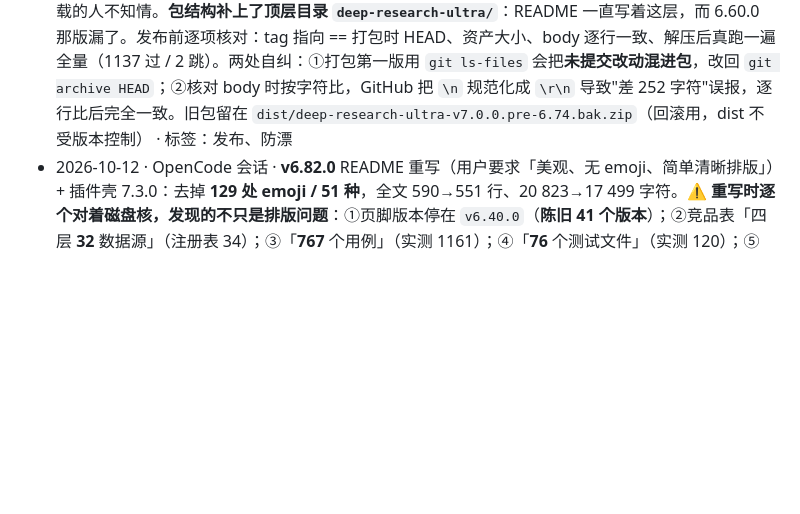
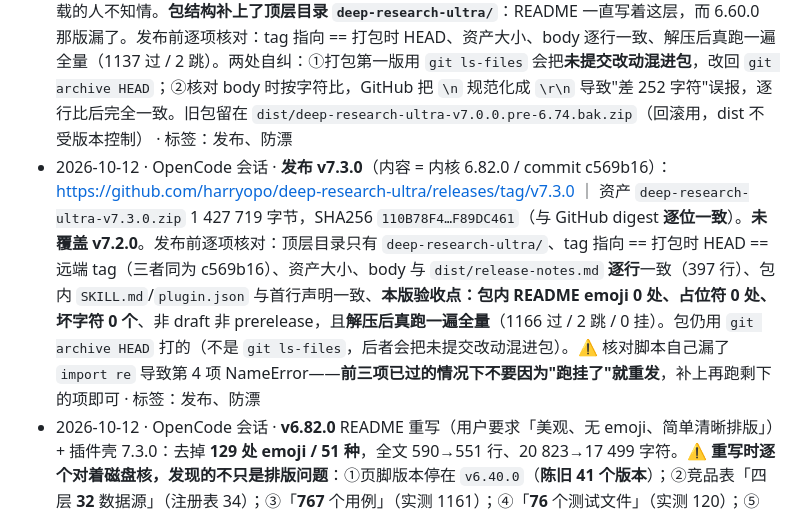
Before and after one commit to harryopo/deep-research-ultra, a Markdown page: .ai/HANDOFF.md, the part around the change. Drawn GitHub-style; blank space fills up the shorter version.

Commit message:
docs(handoff): 记录 v7.3.0 发布结果（不升版本号，tag 应指向发布内容）

```diff
--- a/.ai/HANDOFF.md
+++ b/.ai/HANDOFF.md
@@ -129,6 +129,7 @@
 
 ## 10. 版本记录
 - 2026-10-11 · OpenCode 会话 · **发布 v7.1.0**（内容 = 内核 6.75.0 / commit 99ec551）：https://github.com/harryopo/deep-research-ultra/releases/tag/v7.1.0 ｜ 资产 `deep-research-ultra-v7.1.0.zip` 1 377 566 字节，SHA256 `F9BCD9F8…FF0CA92`（与 GitHub 返回的 digest 逐位一致）。**未覆盖 v7.0.0**（它是 2026-09-23 发的，只被下载 1 次），而是发新版本——同名不同物会让已下载的人不知情。**包结构补上了顶层目录 `deep-research-ultra/`**：README 一直写着这层，而 6.60.0 那版漏了。发布前逐项核对：tag 指向 == 打包时 HEAD、资产大小、body 逐行一致、解压后真跑一遍全量（1137 过 / 2 跳）。两处自纠：①打包第一版用 `git ls-files` 会把**未提交改动混进包**，改回 `git archive HEAD`；②核对 body 时按字符比，GitHub 把 `\n` 规范化成 `\r\n` 导致"差 252 字符"误报，逐行比后完全一致。旧包留在 `dist/deep-research-ultra-v7.0.0.pre-6.74.bak.zip`（回滚用，dist 不受版本控制） · 标签：发布、防漂
+- 2026-10-12 · OpenCode 会话 · **发布 v7.3.0**（内容 = 内核 6.82.0 / commit c569b16）：https://github.com/harryopo/deep-research-ultra/releases/tag/v7.3.0 ｜ 资产 `deep-research-ultra-v7.3.0.zip` 1 427 719 字节，SHA256 `110B78F4…F89DC461`（与 GitHub digest **逐位一致**）。**未覆盖 v7.2.0**。发布前逐项核对：顶层目录只有 `deep-research-ultra/`、tag 指向 == 打包时 HEAD == 远端 tag（三者同为 c569b16）、资产大小、body 与 `dist/release-notes.md` **逐行**一致（397 行）、包内 `SKILL.md`/`plugin.json` 与首行声明一致、**本版验收点：包内 README emoji 0 处、占位符 0 处、坏字符 0 个**、非 draft 非 prerelease，且**解压后真跑一遍全量**（1166 过 / 2 跳 / 0 挂）。包仍用 `git archive HEAD` 打的（不是 `git ls-files`，后者会把未提交改动混进包）。⚠️ 核对脚本自己漏了 `import re` 导致第 4 项 NameError——**前三项已过的情况下不要因为"跑挂了"就重发**，补上再跑剩下的项即可 · 标签：发布、防漂
 - 2026-10-12 · OpenCode 会话 · **v6.82.0** README 重写（用户要求「美观、无 emoji、简单清晰排版」）+ 插件壳 7.3.0：去掉 **129 处 emoji / 51 种**，全文 590→551 行、20 823→17 499 字符。⚠️ **重写时逐个对着磁盘核，发现的不只是排版问题**：①页脚版本停在 `v6.40.0`（**陈旧 41 个版本**）；②竞品表「四层 **32** 数据源」（注册表 34）；③「**767** 个用例」（实测 1161）；④「**76** 个测试文件」（实测 120）；⑤「**19** 份调研笔记」（`references/` 实际 5 份）；⑥**6 处 `YOUR_USERNAME` 占位符，全是死链**。这些数**一个都没有测试钉着**——`test_v6410_source_count_pin.py` 钉的是 `共 N 个数据源` 那句，钉不到写在别处的同义写法。已补 `test_v682_readme_facts.py`（7 项）把这一类钉住。结构改动：开头加「这个工具解决什么问题」并明说**判断留给 Lead、纪律交给机器**；数据源口径提到安装前独立成节，`--list`/`--probe`/`--probe --theme-query` 三层列成表；35 行特性表拆成机制表（每条带版本号）+ 能力清单；输出格式四节合并成一张表；删掉「给个 Star」那句（仓库页本来就有按钮）。⚠️ 写测试时踩了个**只有全量才复现**的坑：collect 子进程用相对路径 + `cwd=scripts`（`run_all_tests.py` 的调法），单跑绿而全量下红，且失败形态是 `re.search` 得 None 后抛 `TypeError`，**报错指不到真正原因（cwd）看着像随机失败**——与 v6.51「单跑任一套都是绿的，绿被两个测试根瓜分了」同类，已改绝对路径 + `sys.executable`。emoji 那条不是管审美：表格里 `✅`/`❌` **有歧义——同一列里 `✅` 到底是「有」还是「推荐」取决于看哪一列** · 收集数 1161→1168 · 标签：README、重写、去 emoji、修陈旧数字与死链
 - 2026-10-12 · OpenCode 会话 · **v6.81.0** 检索质量的**可见性**改造（不碰评分公式，因为量测把改公式的依据全否了）。起因：v6.79 实跑发现证据集混进 `L-FAME: …EEG Meditation Dataset`、`Bitstream-Corrupted Video Recovery`。我当场提的修法是"要求关键词与查询有实际交集"，**量测后发现一条都拦不住**——那两条噪声本来就有交集（`dataset`/`benchmark` 命中）；也不是阈值问题：L-FAME 的 relevance 64 分**排第 4/29**，高于真正切题的 MultiHop-RAG（58，第 5）与 CPRet（58，第 6），**排序本身就是错的**；「必须命中领域特征词」的规则只能剔 3 条里的 2 条（漏掉 L-FAME）。所以**不改公式**——手上只有 29 条里 3 条标注过的噪声，调权重就是猜，而本项目有 v6.70「是我的修法不如现状」的前车之鉴。改为露出现有信号：①`add_evidence` 增存 `relevance` + `relevance_capped`（以前只存 total，而 **total 不是 relevance 的代理**——实算同一批 29 条两张名次只有 1/29 重合，`Evaluation Methodology` 的 total 83.2 看着体面而 relevance 只有 30；capped 必须一起存，否则"评出来 0"与"压根没评"又混一起，正是 v6.63 修掉的那个区分）；②检索后打一行「📐 相关性分布」，**并明说"留下的里还有多少低于阈值"**——实跑那次 29 条落盘、17 条 relevance<50，控制台只说"丢弃 19 条"，对这 17 条一声不吭；③CSV/markdown 增列；④两条文档：查询词别堆泛词（并入 playbooks 新增 1.6 节，与原有"不要堆词"合为一处，不分写）、宿主无 Agent 工具时的降级（补上 §〇.1 只处理过"有工具但不 fork"的缺口）。顺带把 SKILL.md 的「检索词要按语料语言给」64 行搬进 `references/playbooks.md`——v6.64 的 1500 行护栏正好把 SKILL.md 顶到 1513，**护栏拦得对**，按它本来的意图搬而不抬线。⚠️ 两次自纠：①第一版只把新逻辑挂在新鲜检索那条路上，缓存命中分支直接 `return` 跳过（→ 越常用缓存越看不到，已加 AST 回归钉住"调用在 return 之前"）；②`_report_relevance_spread` 只用 `getattr` 读分数，而缓存结果是 JSON 反序列化出的 **dict** → 最常见的路径静默无输出、不报错。**`--auto-claim` 不动**（查过：默认已关、带 `perspective='engine'`、§〇.7 已禁止），只把"我图省事加了它、拿到一批标题当 claim"的误用记进 subagent-lessons · 收集数 1152→1161 · 标签：相关性可见性、实测量测、防误判
 - 2026-10-12 · OpenCode 会话 · **发布 v7.2.0**（内容 = 内核 6.80.0 / commit 17cf05d）：https://github.com/harryopo/deep-research-ultra/releases/tag/v7.2.0 ｜ 资产 `deep-research-ultra-v7.2.0.zip` 1 405 888 字节，SHA256 `6F3DB1A4…A657FC`（与 GitHub 返回的 digest **逐位一致**）。**未覆盖 v7.1.0**，发的是新版本。发布前逐项核对：tag 指向 == 打包时 HEAD == 远端 tag（三者同为 17cf05d）、资产大小、body 与 `dist/release-notes.md` **逐行**一致（320 行；按字符比会被 GitHub 的 `\n`→`\r\n` 规范化带偏，这是上版踩过的）、包内 `SKILL.md`/`plugin.json` 版本与首行声明一致、非 draft 非 prerelease，且**解压后真跑一遍全量**（1150 过 / 2 跳 / 0 挂）。包仍用 `git archive HEAD` 打的（不是 `git ls-files`，后者会把未提交改动混进包）。`dist/` 留着 v7.0.0 / v7.1.0 / v7.2.0 三个包，dist 不受版本控制、仅供回滚。⚠️ 本次提交**只改 HANDOFF、不升版本号**——tag 应指向发布内容，HEAD 走到 tag 之前是正常的 · 标签：发布、防漂
```
